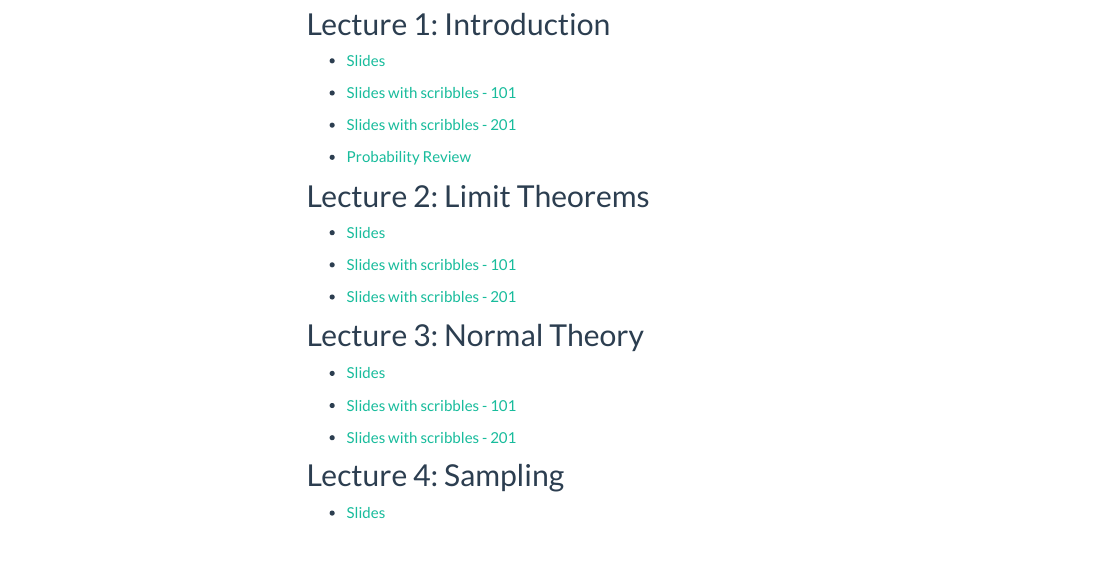
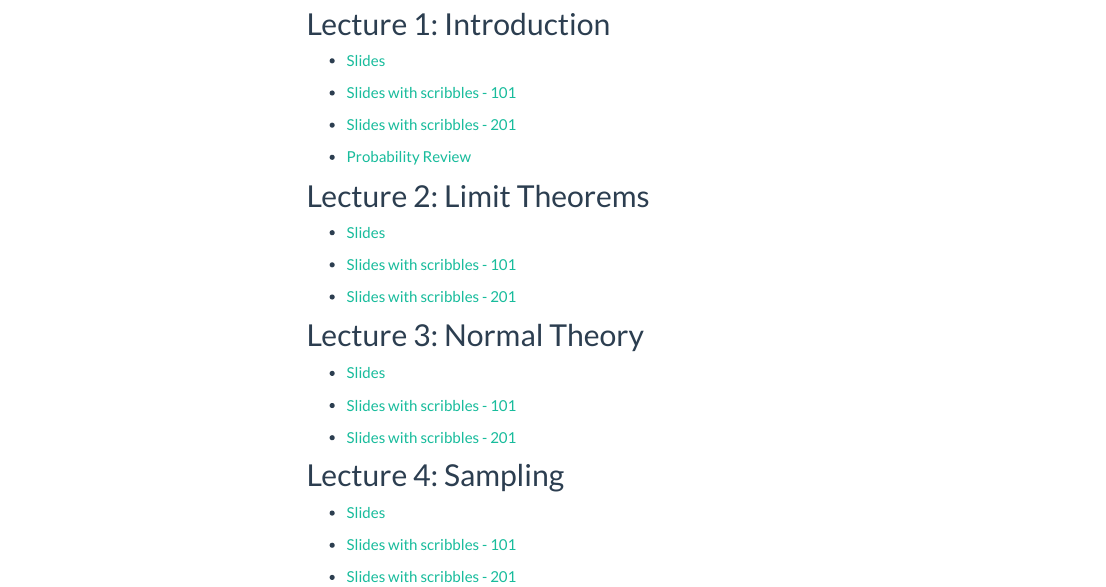
Before and after one commit to jlgrons/STA261-ProbStat, an R Markdown document (class_docs.Rmd): the page in a window 1100 px wide, from 210 px down. The pictures show the output file class_docs.html that the author committed with the source, opened offline; library style sheets and scripts come from the installed R packages; menus at the side of the page are left out.

Commit message:
upload Lec4 scribble slides
upload Lec4 scribble slides

```diff
--- a/class_docs.Rmd
+++ b/class_docs.Rmd
@@ -49,4 +49,8 @@ knitr::opts_chunk$set(echo = TRUE,warning = F, message = F)
 
 * [Slides](https://drive.google.com/file/d/1hJ7j-oAxsYJiN0fCXoYKuykgggF6gqgc/view?usp=sharing)
 
+* [Slides with scribbles - 101](https://drive.google.com/file/d/1HPZCmbLD1bGbxqX_IW2f62DlG1ZaADco/view?usp=sharing)
+
+* [Slides with scribbles - 201](https://drive.google.com/file/d/1aEcYILSEev3TZ_q_2JafiZx0hqH6RUVO/view?usp=sharing)
+
 <!-- % -->
```
Also changed, not shown: class_docs.html.
